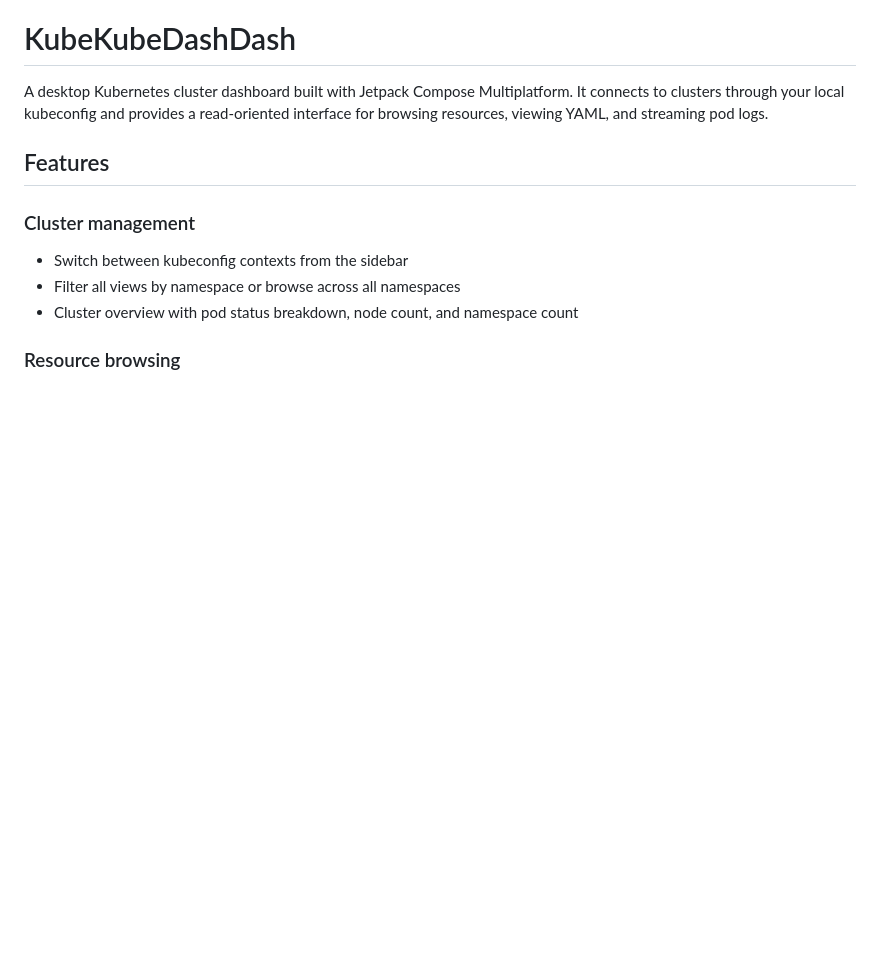
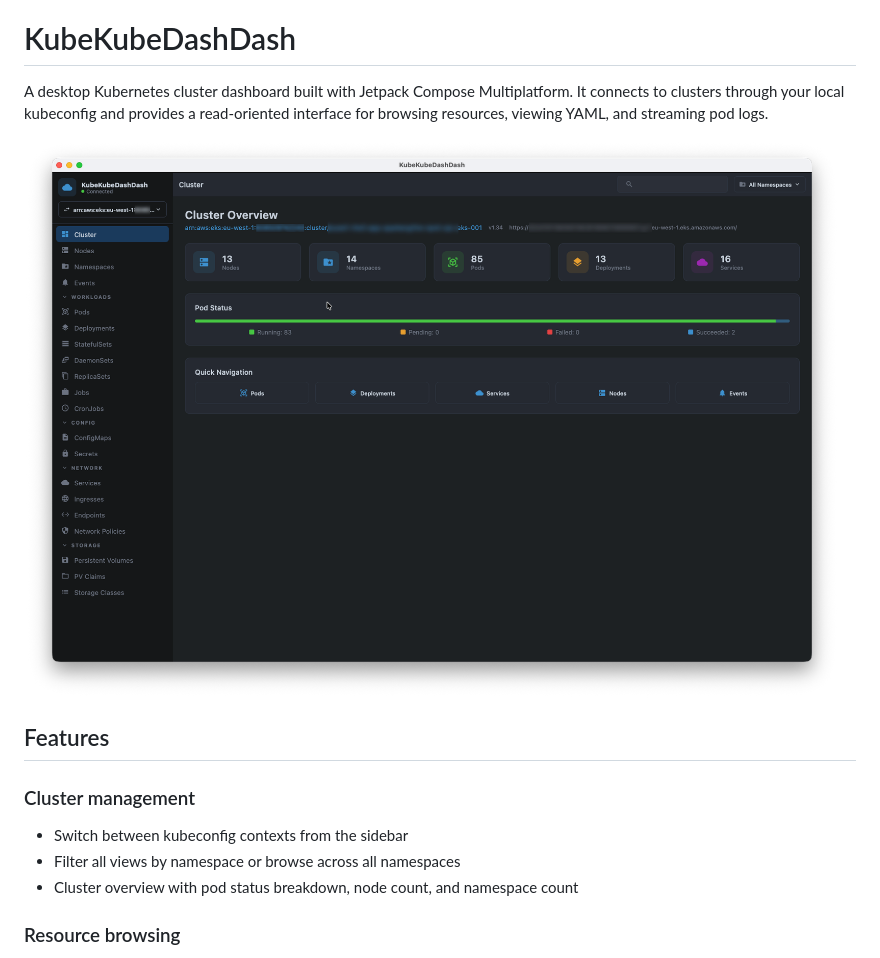
Before and after one commit to beytullah-gunduz/kubekubedashdash, a Markdown page: README.md, the part around the change. Rendered like a GitHub page; pictures changed too: screenshots/overview.png (added); blank space fills up the shorter version.

Commit message:
Add overview screenshot to README

```diff
--- a/README.md
+++ b/README.md
@@ -1,6 +1,8 @@
 # KubeKubeDashDash
 
 A desktop Kubernetes cluster dashboard built with Jetpack Compose Multiplatform. It connects to clusters through your local kubeconfig and provides a read-oriented interface for browsing resources, viewing YAML, and streaming pod logs.
+
+![KubeKubeDashDash overview](screenshots/overview.png)
 
 ## Features
 
```
